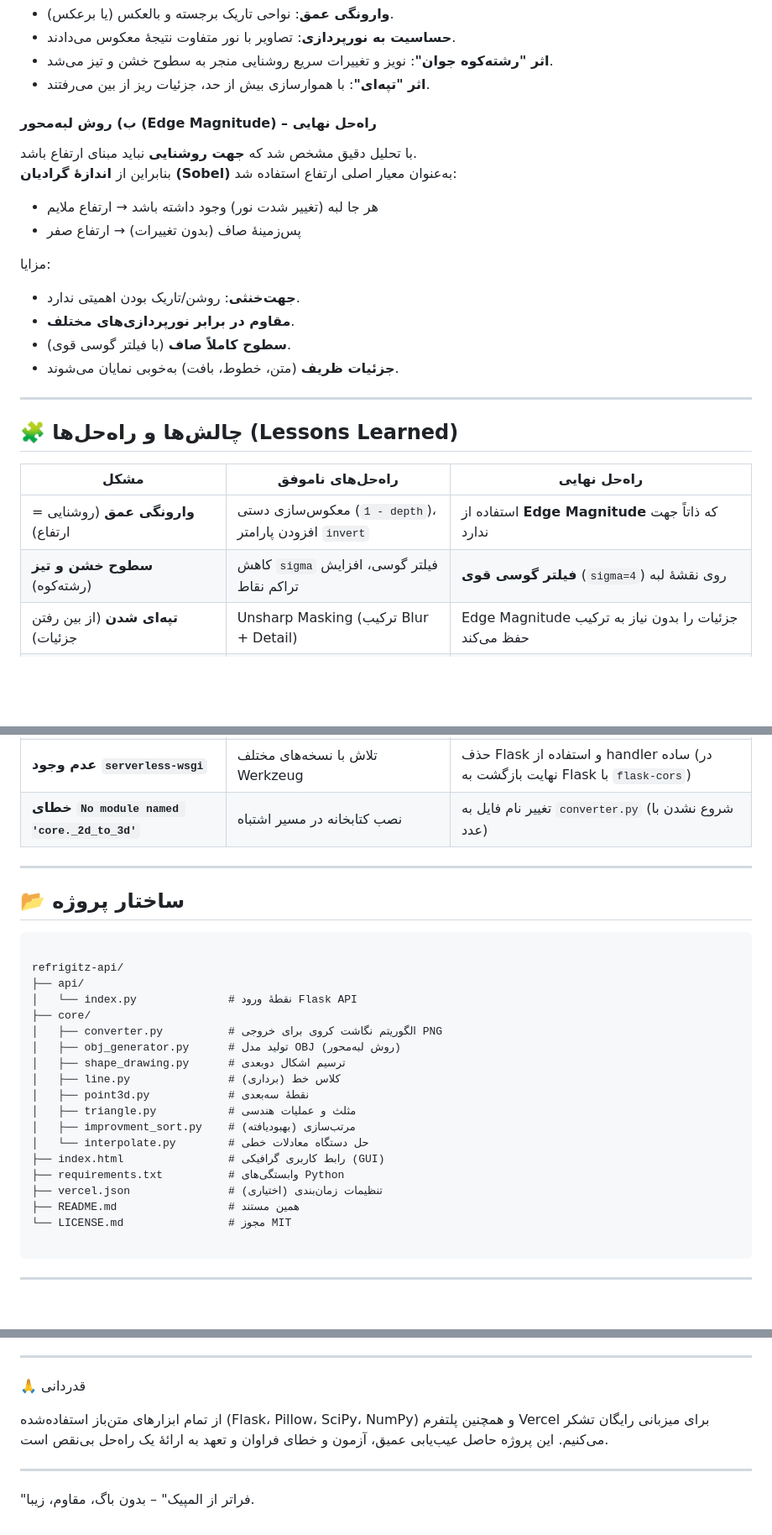
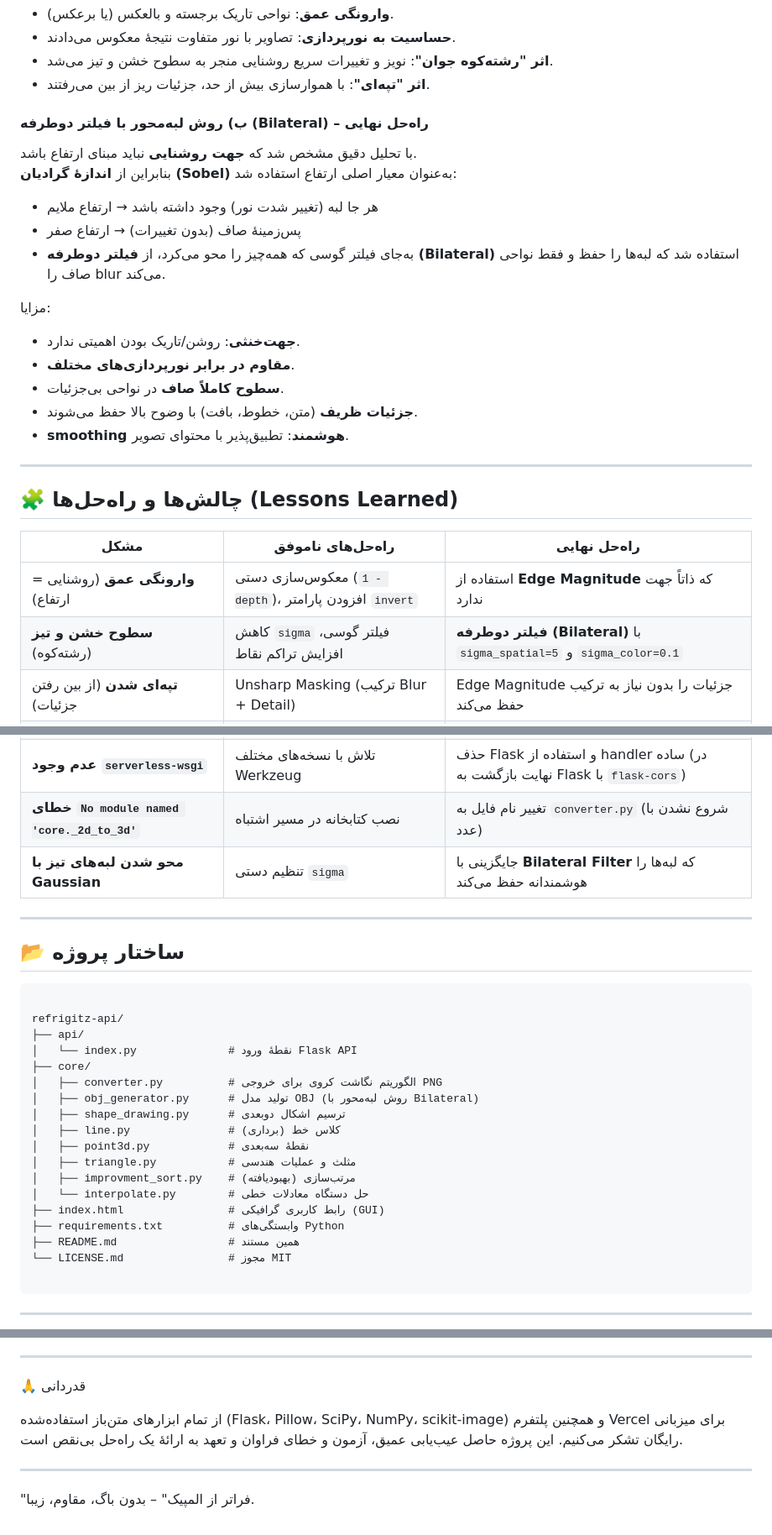
Before and after one commit to tetrashop/refrigitz-api, a Markdown page: README.md, 3 parts joined by grey strips. Shown at 84% size. Rendered like a GitHub page; blank space fills up the shorter version.

Commit message:
Update README with smart smoothing (Bilateral filter) explanation

```diff
--- a/README.md
+++ b/README.md
@@ -30,17 +31,19 @@
 - **اثر "رشته‌کوه جوان"**: نویز و تغییرات سریع روشنایی منجر به سطوح خشن و تیز می‌شد.
 - **اثر "تپه‌ای"**: با هموارسازی بیش از حد، جزئیات ریز از بین می‌رفتند.
 
-#### ب) روش لبه‌محور (Edge Magnitude) – راه‌حل نهایی
+#### ب) روش لبه‌محور با فیلتر دوطرفه (Bilateral) – راه‌حل نهایی
 با تحلیل دقیق مشخص شد که **جهت روشنایی** نباید مبنای ارتفاع باشد.
 بنابراین از **اندازهٔ گرادیان (Sobel)** به‌عنوان معیار اصلی ارتفاع استفاده شد:
 - هر جا لبه (تغییر شدت نور) وجود داشته باشد → ارتفاع ملایم
 - پس‌زمینهٔ صاف (بدون تغییرات) → ارتفاع صفر
+- به‌جای فیلتر گوسی که همه‌چیز را محو می‌کرد، از **فیلتر دوطرفه (Bilateral)** استفاده شد که لبه‌ها را حفظ و فقط نواحی صاف را blur می‌کند.
 
 مزایا:
 - **جهت‌خنثی**: روشن/تاریک بودن اهمیتی ندارد.
 - **مقاوم در برابر نورپردازی‌های مختلف**.
-- **سطوح کاملاً صاف** (با فیلتر گوسی قوی).
-- **جزئیات ظریف** (متن، خطوط، بافت) به‌خوبی نمایان می‌شوند.
+- **سطوح کاملاً صاف** در نواحی بی‌جزئیات.
+- **جزئیات ظریف** (متن، خطوط، بافت) با وضوح بالا حفظ می‌شوند.
+- **smoothing هوشمند**: تطبیق‌پذیر با محتوای تصویر.
 
 ---
 
@@ -49,13 +52,14 @@
 | مشکل | راه‌حل‌های ناموفق | راه‌حل نهایی |
 |------|-------------------|--------------|
 | **وارونگی عمق** (روشنایی = ارتفاع) | معکوس‌سازی دستی (`1 - depth`)، افزودن پارامتر `invert` | استفاده از **Edge Magnitude** که ذاتاً جهت ندارد |
-| **سطوح خشن و تیز** (رشته‌کوه) | کاهش `sigma` فیلتر گوسی، افزایش تراکم نقاط | **فیلتر گوسی قوی** (`sigma=4`) روی نقشهٔ لبه |
+| **سطوح خشن و تیز** (رشته‌کوه) | کاهش `sigma` فیلتر گوسی، افزایش تراکم نقاط | **فیلتر دوطرفه (Bilateral)** با `sigma_spatial=5` و `sigma_color=0.1` |
 | **تپه‌ای شدن** (از بین رفتن جزئیات) | Unsharp Masking (ترکیب Blur + Detail) | Edge Magnitude جزئیات را بدون نیاز به ترکیب حفظ می‌کند |
 | **خطای `Cannot reshape array`** | تلاش برای تغییر شکل آرایه با ابعاد ناسازگار | استفاده از تصویر **رنگی** جداگانه برای رنگ‌ها و تصویر **خاکستری** برای عمق |
 | **CORS و `Failed to fetch`** | غیرفعال کردن CORS با هدر دستی | نصب `flask-cors` و فعال‌سازی سراسری |
 | **Timeout در Vercel (۱۰ ثانیه)** | کاهش resolution، حذف الگوریتم‌های سنگین | محدود کردن ابعاد تصویر به `max_dim=100` و ساده‌سازی حلقه‌ها |
 | **عدم وجود `serverless-wsgi`** | تلاش با نسخه‌های مختلف Werkzeug | حذف Flask و استفاده از handler ساده (در نهایت بازگشت به Flask با `flask-cors`) |
 | **خطای `No module named 'core._2d_to_3d'`** | نصب کتابخانه در مسیر اشتباه | تغییر نام فایل به `converter.py` (شروع نشدن با عدد) |
+| **محو شدن لبه‌های تیز با Gaussian** | تنظیم دستی `sigma` | جایگزینی با **Bilateral Filter** که لبه‌ها را هوشمندانه حفظ می‌کند |
 
 ---
 
@@ -68,7 +72,7 @@ refrigitz-api/
 │   └── index.py              # نقطهٔ ورود Flask API
 ├── core/
 │   ├── converter.py          # الگوریتم نگاشت کروی برای خروجی PNG
-│   ├── obj_generator.py      # تولید مدل OBJ (روش لبه‌محور)
+│   ├── obj_generator.py      # تولید مدل OBJ (روش لبه‌محور با Bilateral)
 │   ├── shape_drawing.py      # ترسیم اشکال دوبعدی
 │   ├── line.py               # کلاس خط (برداری)
 │   ├── point3d.py            # نقطهٔ سه‌بعدی
@@ -77,7 +81,6 @@ refrigitz-api/
 │   └── interpolate.py        # حل دستگاه معادلات خطی
 ├── index.html                # رابط کاربری گرافیکی (GUI)
 ├── requirements.txt          # وابستگی‌های Python
-├── vercel.json               # (اختیاری) تنظیمات زمان‌بندی
 ├── README.md                 # همین مستند
 └── LICENSE.md                # مجوز MIT
 
@@ -158,7 +161,7 @@ Content-Type: application/json
 
 🙏 قدردانی
 
-از تمام ابزارهای متن‌باز استفاده‌شده (Flask، Pillow، SciPy، NumPy) و همچنین پلتفرم Vercel برای میزبانی رایگان تشکر می‌کنیم.
+از تمام ابزارهای متن‌باز استفاده‌شده (Flask، Pillow، SciPy، NumPy، scikit-image) و همچنین پلتفرم Vercel برای میزبانی رایگان تشکر می‌کنیم.
 این پروژه حاصل عیب‌یابی عمیق، آزمون و خطای فراوان و تعهد به ارائهٔ یک راه‌حل بی‌نقص است.
 
 ---
```
Also changed, not shown: other parts of README.md (+1 -0 lines).
